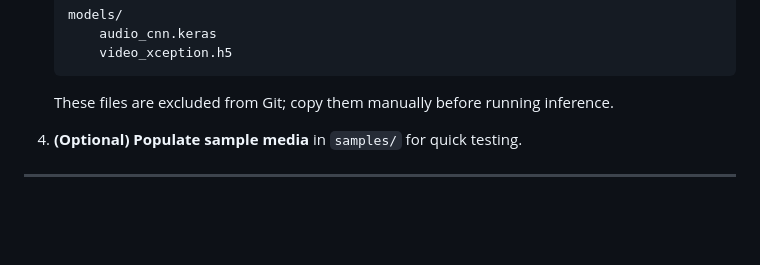
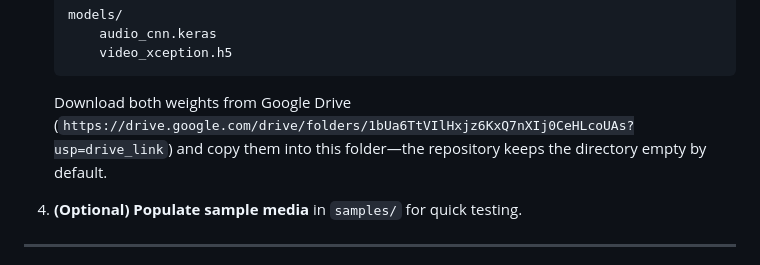
Before and after one commit to Dharmin09/RevealAI, a Markdown page: README.md, the part around the change. Rendered like a GitHub page; blank space fills up the shorter version.

Commit message:
Document model download link

````diff
--- a/README.md
+++ b/README.md
@@ -59,7 +59,7 @@ Key points:
 		 audio_cnn.keras
 		 video_xception.h5
 	 ```
-	 These files are excluded from Git; copy them manually before running inference.
+	 Download both weights from Google Drive (`https://drive.google.com/drive/folders/1bUa6TtVIlHxjz6KxQ7nXIj0CeHLcoUAs?usp=drive_link`) and copy them into this folder—the repository keeps the directory empty by default.
 
 4. **(Optional) Populate sample media** in `samples/` for quick testing.
 
````
